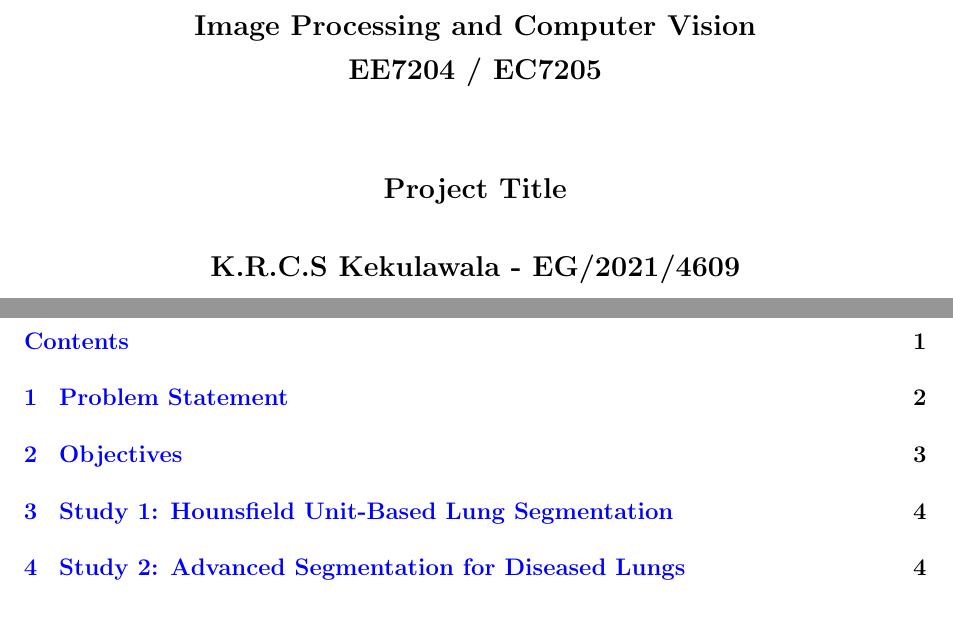
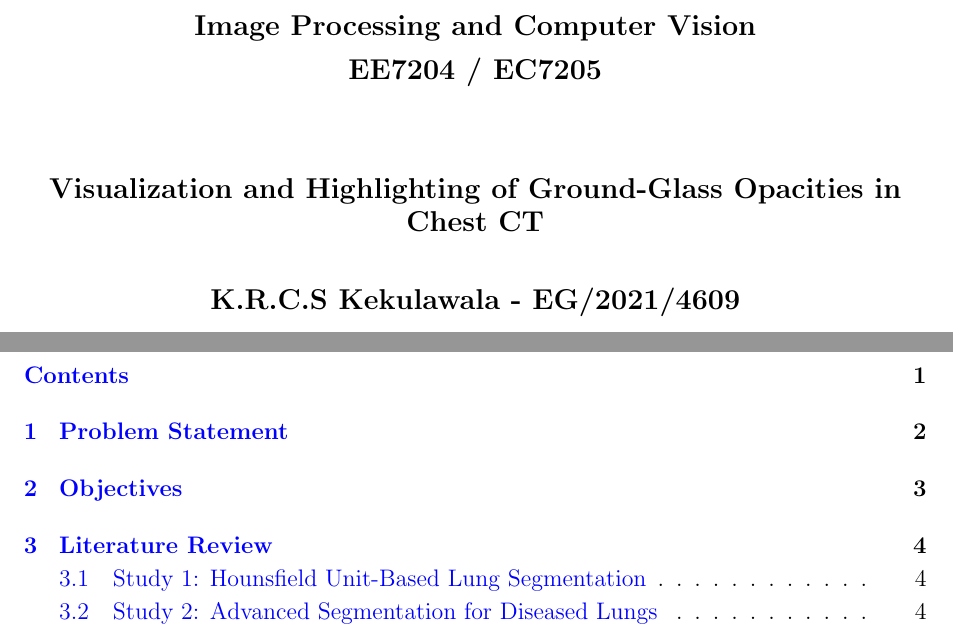
Before and after one commit to ckekula/fyp-3d-ct, a LaTeX document (image-processing/proposal/main.tex, which reads image-processing/proposal/chapters/literature-review.tex): two parts of pages 1 and 2 of 15, joined at a grey line, cut so that both start at the same text. The pictures show the PDF file image-processing/proposal/main.pdf that the author committed with the source.

Commit message:
fix issues

```diff
--- a/image-processing/proposal/chapters/literature-review.tex
+++ b/image-processing/proposal/chapters/literature-review.tex
@@ -1,4 +1,6 @@
-\section{Study 1: Hounsfield Unit-Based Lung Segmentation}
+\section{Literature Review}
+
+\subsection{Study 1: Hounsfield Unit-Based Lung Segmentation}
 
 Early automated lung segmentation methods primarily relied on intensity thresholding, exploiting the low radiodensity of air-filled
 lung parenchyma relative to surrounding thoracic tissues. Attenuation values expressed in Hounsfield units (HU) provide characteristic
--- a/image-processing/proposal/main.tex
+++ b/image-processing/proposal/main.tex
@@ -26,7 +26,7 @@
     {\large \textbf{EE7204 / EC7205}}\\[1.5cm]
 
    % Centered student and project info
-    {\large \textbf{Project Title}}\\[0.8cm]
+    {\large \textbf{Visualization and Highlighting of Ground-Glass Opacities in Chest CT}}\\[0.8cm]
     {\large \textbf{K.R.C.S Kekulawala - EG/2021/4609}}\\[0.4cm]
     {\large \textbf{M.D.Y.B.Kularathne - EG/2021/4620}}\\[0.4cm]
     {\large \textbf{B.G.P.U Thilakshana - EG/2021/4831}}\\[0.4cm]
```
Also changed, not shown: image-processing/proposal/main.pdf, image-processing/proposal/chapters/literature-review.tex (8 more changed lines).
